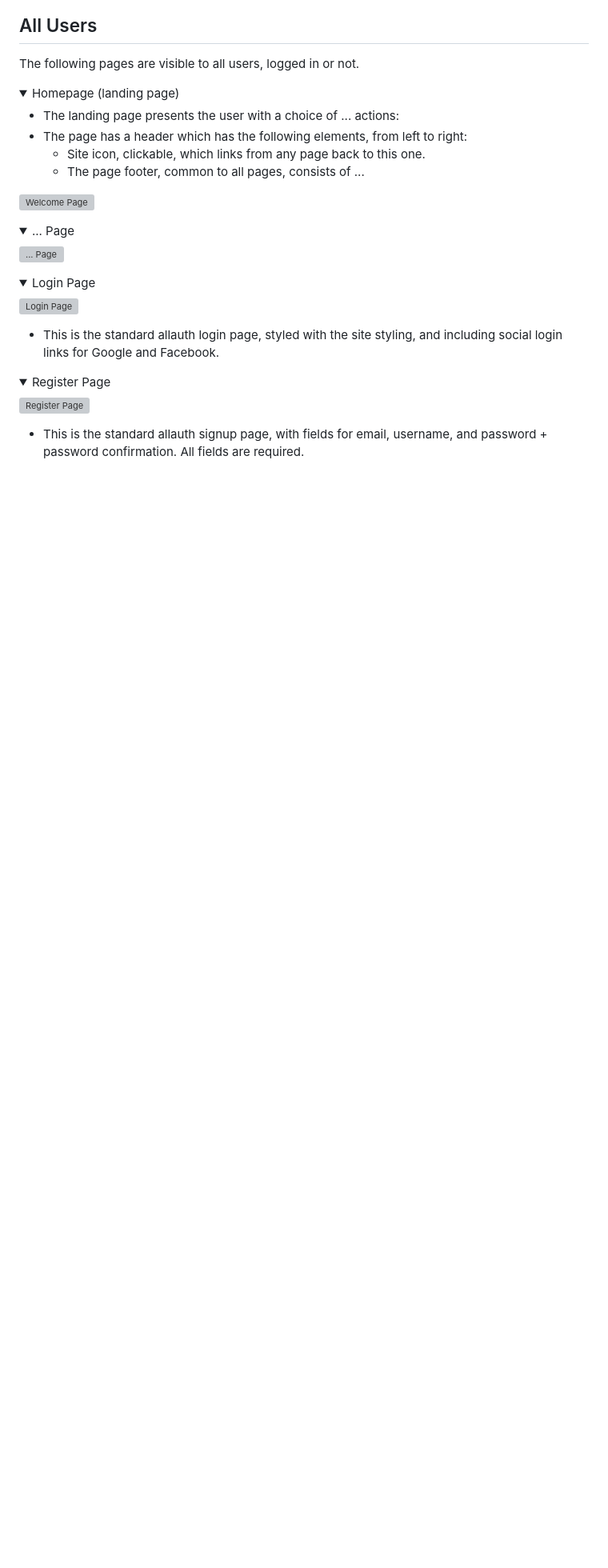
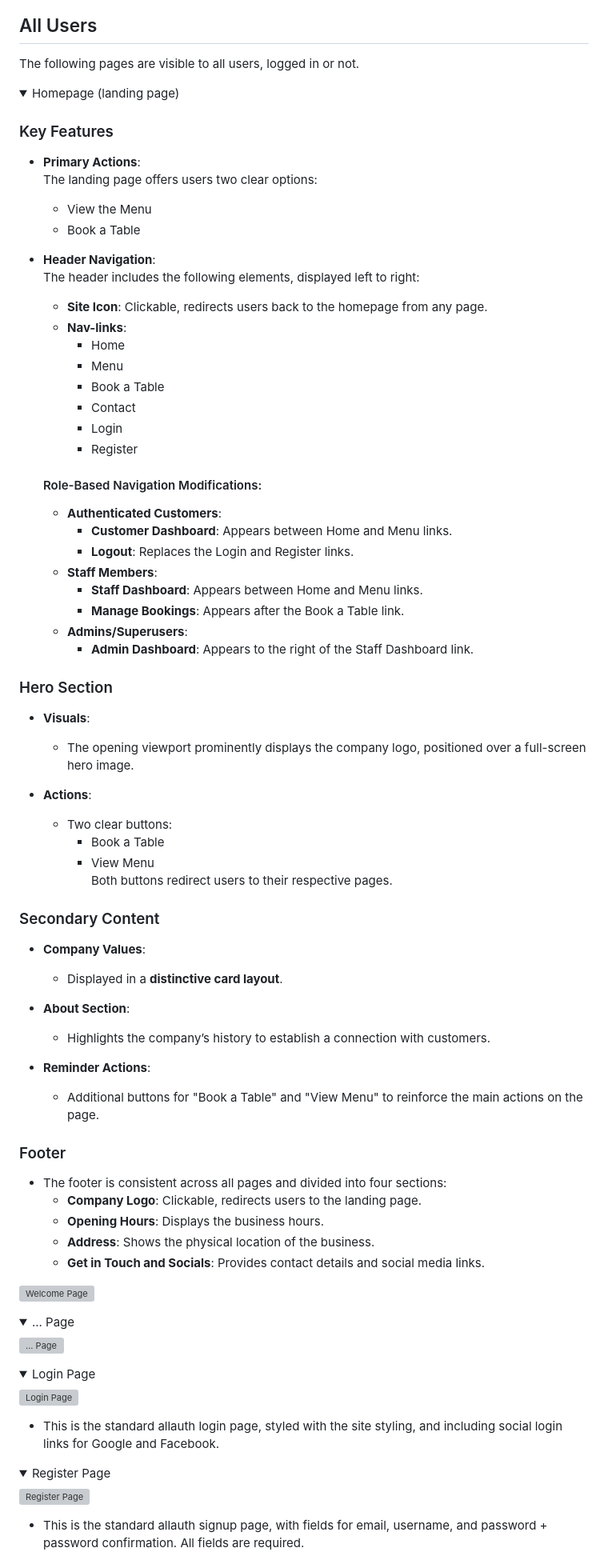
Before and after one commit to MFS4711/Restaurant-Web-App, a Markdown page: README.md, the part around the change. Shown: that part at 80% size. Drawn GitHub-style; folded sections open; blank space fills up the shorter version; grey boxes are pictures that could not be loaded.

Commit message:
Fill out first features section for homepage in readme

```diff
--- a/README.md
+++ b/README.md
@@ -82,14 +82,63 @@ The following pages are visible to all users, logged in or not.
 <details>
 <summary>Homepage (landing page)</summary>
 
-- The landing page presents the user with a choice of ... actions:
-    <!-- List actions -->
-- The page has a header which has the following elements, from left to right:
-    - Site icon, clickable, which links from any page back to this one.
-    <!-- Add further elements in nav/header -->
-    <!-- give element name and type - description of action when clicked -->
-    <!-- Bullet point of any features to note from homepage and describe significance -->
-    - The page footer, common to all pages, consists of ...
+### Key Features
+
+- **Primary Actions**:
+  The landing page offers users two clear options:
+  - View the Menu
+  - Book a Table
+
+- **Header Navigation**:
+  The header includes the following elements, displayed left to right:
+  - **Site Icon**: Clickable, redirects users back to the homepage from any page.
+  - **Nav-links**:
+    - Home
+    - Menu
+    - Book a Table
+    - Contact
+    - Login
+    - Register
+
+  #### Role-Based Navigation Modifications:
+  - **Authenticated Customers**:
+    - **Customer Dashboard**: Appears between Home and Menu links.
+    - **Logout**: Replaces the Login and Register links.
+  - **Staff Members**:
+    - **Staff Dashboard**: Appears between Home and Menu links.
+    - **Manage Bookings**: Appears after the Book a Table link.
+  - **Admins/Superusers**:
+    - **Admin Dashboard**: Appears to the right of the Staff Dashboard link.
+
+### Hero Section
+
+- **Visuals**:
+  - The opening viewport prominently displays the company logo, positioned over a full-screen hero image.
+
+- **Actions**:
+  - Two clear buttons:
+    - Book a Table
+    - View Menu
+  Both buttons redirect users to their respective pages.
+
+### Secondary Content
+
+- **Company Values**:
+  - Displayed in a **distinctive card layout**.
+
+- **About Section**:
+  - Highlights the company’s history to establish a connection with customers.
+
+- **Reminder Actions**:
+  - Additional buttons for "Book a Table" and "View Menu" to reinforce the main actions on the page.
+
+### Footer
+
+- The footer is consistent across all pages and divided into four sections:
+  - **Company Logo**: Clickable, redirects users to the landing page.
+  - **Opening Hours**: Displays the business hours.
+  - **Address**: Shows the physical location of the business.
+  - **Get in Touch and Socials**: Provides contact details and social media links.
 
 <!-- Add screenshot of welcome page - maybe different screenshots for different devices -->
 ![Welcome Page](static/doc_images/feature_screenshots/feature_welcome.png)
```
